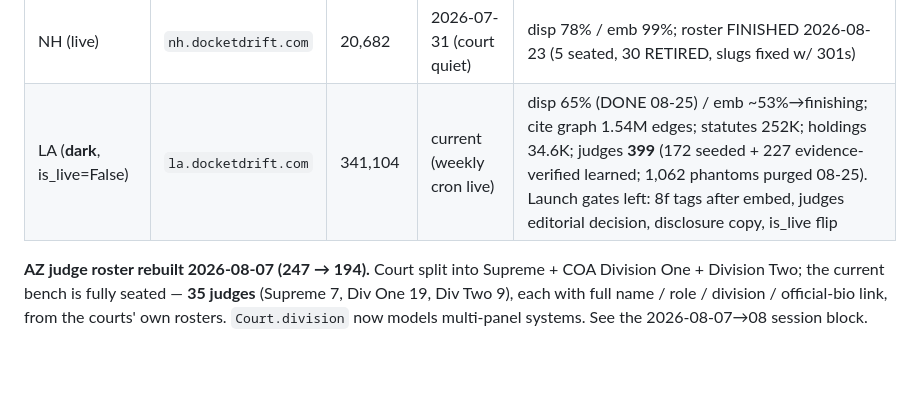
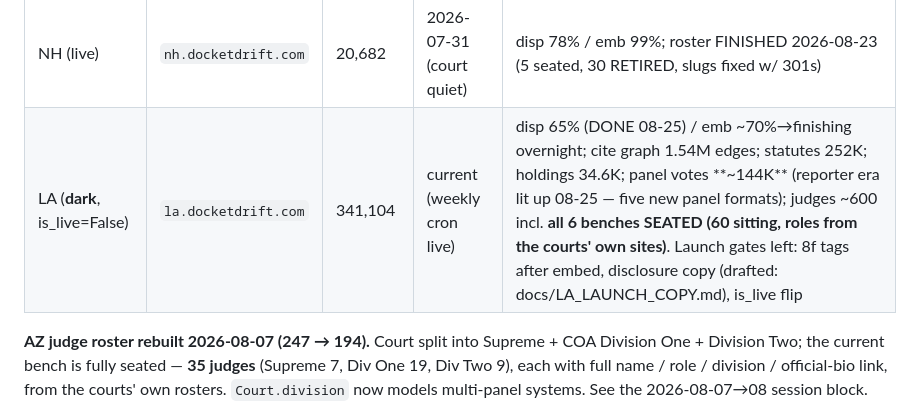
Before and after one commit to OnionMadder/docketdrift, a Markdown page: CLAUDE.md, the part around the change. Drawn GitHub-style; blank space fills up the shorter version.

```diff
--- a/CLAUDE.md
+++ b/CLAUDE.md
@@ -1753,7 +1753,7 @@ MN is the **Flagship**; NH + AZ carry a green **Live** pill.
 | MN (flagship) | `mn.docketdrift.com` | 69,607 | 2026-08-12 | disp 97% / emb 99%; CONTINUOUS 2015–2026 |
 | AZ (live) | `az.docketdrift.com` | 37,834 | current | disp 64% / emb 99%; COA Div One/Two split |
 | NH (live) | `nh.docketdrift.com` | 20,682 | 2026-07-31 (court quiet) | disp 78% / emb 99%; roster FINISHED 2026-08-23 (5 seated, 30 RETIRED, slugs fixed w/ 301s) |
-| LA (**dark**, is_live=False) | `la.docketdrift.com` | 341,104 | current (weekly cron live) | disp 65% (DONE 08-25) / emb ~53%→finishing; cite graph 1.54M edges; statutes 252K; holdings 34.6K; judges **399** (172 seeded + 227 evidence-verified learned; 1,062 phantoms purged 08-25). Launch gates left: 8f tags after embed, judges editorial decision, disclosure copy, is_live flip |
+| LA (**dark**, is_live=False) | `la.docketdrift.com` | 341,104 | current (weekly cron live) | disp 65% (DONE 08-25) / emb ~70%→finishing overnight; cite graph 1.54M edges; statutes 252K; holdings 34.6K; panel votes **~144K** (reporter era lit up 08-25 — five new panel formats); judges ~600 incl. **all 6 benches SEATED (60 sitting, roles from the courts' own sites)**. Launch gates left: 8f tags after embed, disclosure copy (drafted: docs/LA_LAUNCH_COPY.md), is_live flip |
 
 **AZ judge roster rebuilt 2026-08-07 (247 → 194).** Court split into Supreme +
 COA Division One + Division Two; the current bench is fully seated — **35
```
Also changed, not shown: docs/TODO.md (+33 -10 lines).
